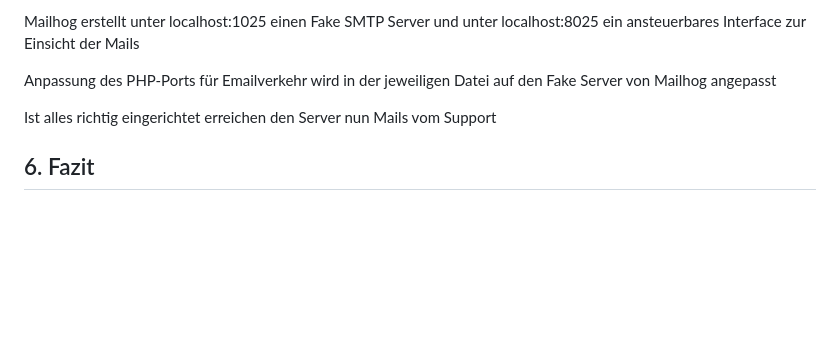
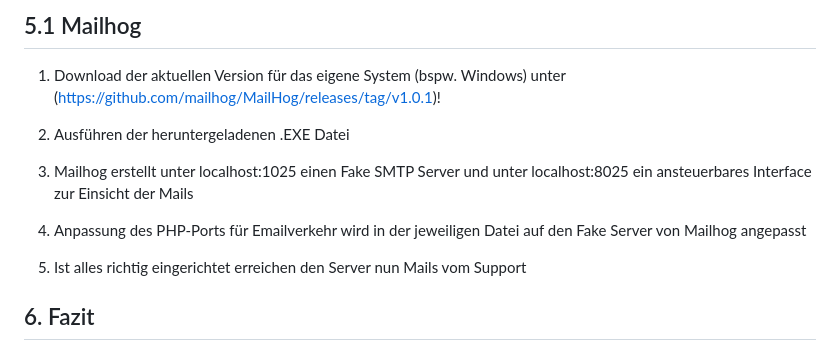
Before and after one commit to medusalich/projekt_lf10, a Markdown page: README.md, the part around the change printed below. Drawn GitHub-style; blank space fills up the shorter version.

```diff
--- a/README.md
+++ b/README.md
@@ -191,11 +200,15 @@ Ausführen der heruntergeladenen .EXE Datei
 
-Mailhog erstellt unter localhost:1025 einen Fake SMTP Server und unter localhost:8025 ein ansteuerbares Interface zur Einsicht der Mails
+## 5.1 Mailhog
 
+1. Download der aktuellen Version für das eigene System (bspw. Windows) unter (https://github.com/mailhog/MailHog/releases/tag/v1.0.1)!
 
-Anpassung des PHP-Ports für Emailverkehr wird in der jeweiligen Datei auf den Fake Server von Mailhog angepasst
+2. Ausführen der heruntergeladenen .EXE Datei
 
+3. Mailhog erstellt unter localhost:1025 einen Fake SMTP Server und unter localhost:8025 ein ansteuerbares Interface zur Einsicht der Mails
 
-Ist alles richtig eingerichtet erreichen den Server nun Mails vom Support
+4. Anpassung des PHP-Ports für Emailverkehr wird in der jeweiligen Datei auf den Fake Server von Mailhog angepasst
+
+5. Ist alles richtig eingerichtet erreichen den Server nun Mails vom Support
 
 ## 6. Fazit
 Das Abschlussprojekt LF10a ermöglichte es, einen Unternehmensprozess digital abzubilden und förderte sowohl technische als auch organisatorische Fähigkeiten. Die Entwicklung einer Webanwendung mit PHP, SQL, HTML und CSS bot praxisnahe Erfahrung in der Teamarbeit, während tägliche Präsentationen und Protokolle die Zusammenarbeit unterstützten. Die Anwendungsdokumentation rundet das Projekt ab und bereiteten die Teilnehmer auf reale Aufgaben in der Webentwicklung vor.
```
Also changed, not shown: other parts of README.md (+101 -92 lines).
